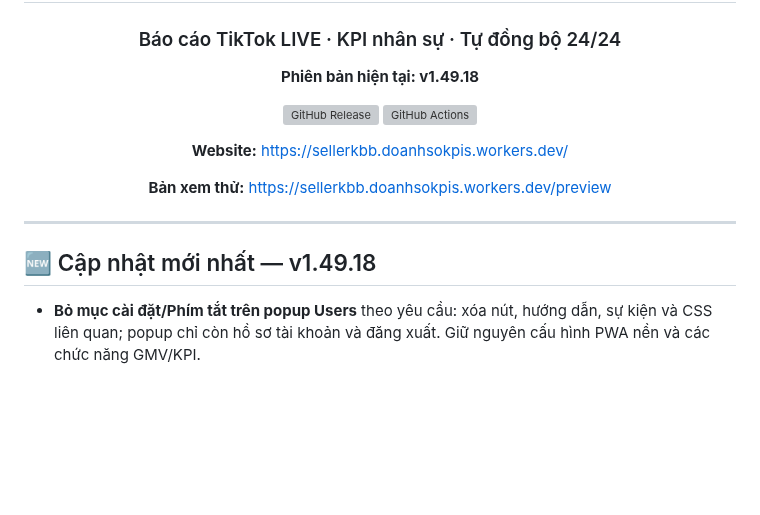
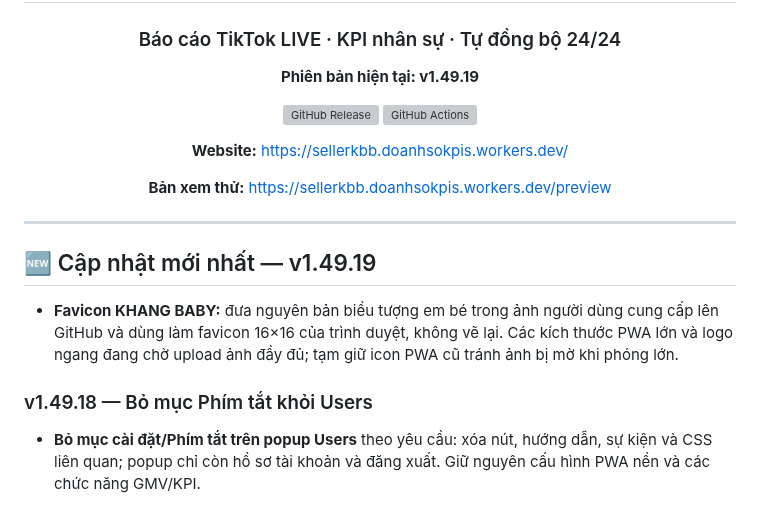
Before and after one commit to hunghienhoa/sellerkbb, a Markdown page: README.md, the part around the change. GitHub-like rendering; blank space fills up the shorter version; grey boxes are pictures that could not be loaded.

Commit message:
feat: connect supplied KHANG BABY favicon v1.49.19

```diff
--- a/README.md
+++ b/README.md
@@ -4,7 +4,7 @@
 
 ### Báo cáo TikTok LIVE · KPI nhân sự · Tự đồng bộ 24/24
 
-**Phiên bản hiện tại: v1.49.18**
+**Phiên bản hiện tại: v1.49.19**
 
 [![GitHub Release](https://img.shields.io/github/v/release/hunghienhoa/sellerkbb?label=Release)](https://github.com/hunghienhoa/sellerkbb/releases)
 [![GitHub Actions](https://img.shields.io/github/actions/workflow/status/hunghienhoa/sellerkbb/deploy.yml?branch=main&label=Ki%E1%BB%83m%20tra%20%26%20Backup)](https://github.com/hunghienhoa/sellerkbb/actions)
@@ -17,7 +17,11 @@
 
 ---
 
-## 🆕 Cập nhật mới nhất — v1.49.18
+## 🆕 Cập nhật mới nhất — v1.49.19
+
+- **Favicon KHANG BABY:** đưa nguyên bản biểu tượng em bé trong ảnh người dùng cung cấp lên GitHub và dùng làm favicon 16×16 của trình duyệt, không vẽ lại. Các kích thước PWA lớn và logo ngang đang chờ upload ảnh đầy đủ; tạm giữ icon PWA cũ tránh ảnh bị mờ khi phóng lớn.
+
+### v1.49.18 — Bỏ mục Phím tắt khỏi Users
 
 - **Bỏ mục cài đặt/Phím tắt trên popup Users** theo yêu cầu: xóa nút, hướng dẫn, sự kiện và CSS liên quan; popup chỉ còn hồ sơ tài khoản và đăng xuất. Giữ nguyên cấu hình PWA nền và các chức năng GMV/KPI.
 
```
